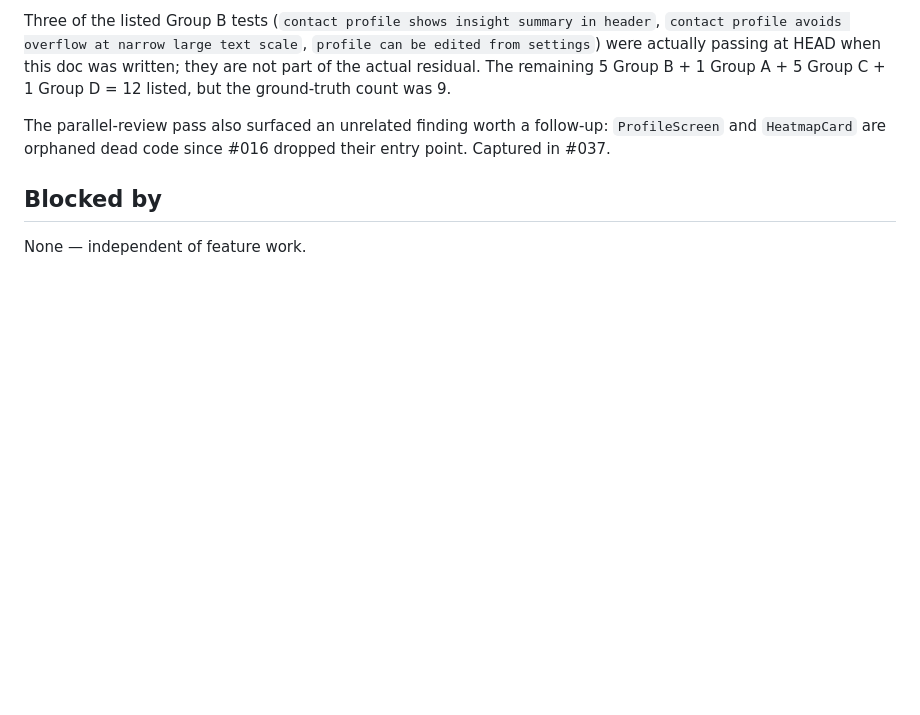
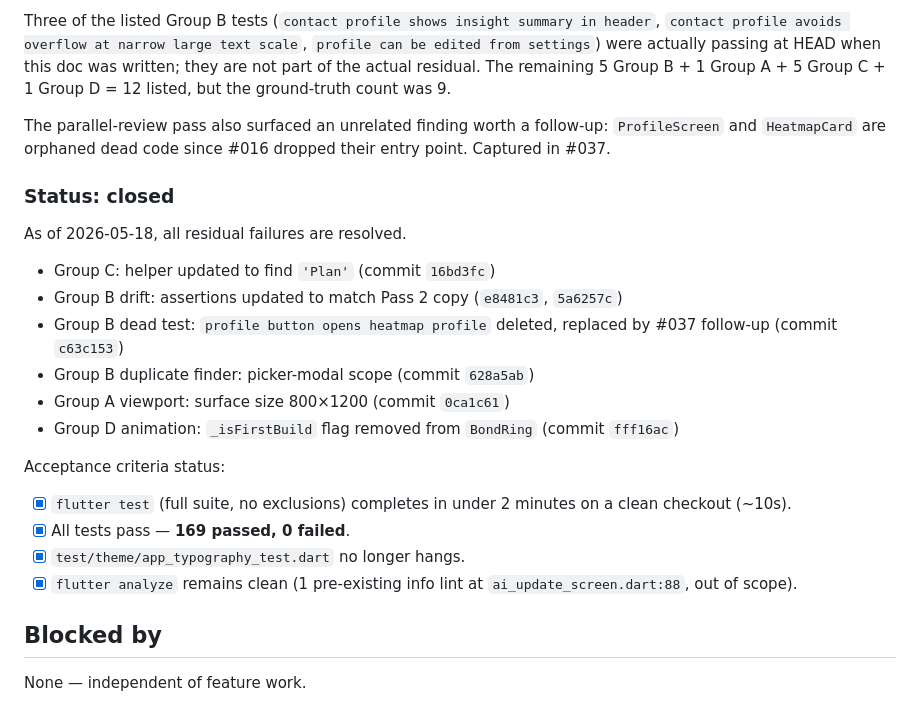
Before and after one commit to 0xdwe/ConnectMeSS8, a Markdown page: docs/issues/032-test-suite-baseline-failures.md, the part around the change. GitHub-like rendering; blank space fills up the shorter version.

```diff
--- a/docs/issues/032-test-suite-baseline-failures.md
+++ b/docs/issues/032-test-suite-baseline-failures.md
@@ -122,6 +122,28 @@ The parallel-review pass also surfaced an unrelated finding worth a
 follow-up: `ProfileScreen` and `HeatmapCard` are orphaned dead code
 since #016 dropped their entry point. Captured in #037.
 
+### Status: closed
+
+As of 2026-05-18, all residual failures are resolved.
+
+- Group C: helper updated to find `'Plan'` (commit `16bd3fc`)
+- Group B drift: assertions updated to match Pass 2 copy
+  (`e8481c3`, `5a6257c`)
+- Group B dead test: `profile button opens heatmap profile` deleted,
+  replaced by #037 follow-up (commit `c63c153`)
+- Group B duplicate finder: picker-modal scope (commit `628a5ab`)
+- Group A viewport: surface size 800×1200 (commit `0ca1c61`)
+- Group D animation: `_isFirstBuild` flag removed from `BondRing`
+  (commit `fff16ac`)
+
+Acceptance criteria status:
+- [x] `flutter test` (full suite, no exclusions) completes in under
+      2 minutes on a clean checkout (~10s).
+- [x] All tests pass — **169 passed, 0 failed**.
+- [x] `test/theme/app_typography_test.dart` no longer hangs.
+- [x] `flutter analyze` remains clean (1 pre-existing info lint at
+      `ai_update_screen.dart:88`, out of scope).
+
 ## Blocked by
 
 None — independent of feature work.
```
Also changed, not shown: progress.md (+28 -25 lines).
